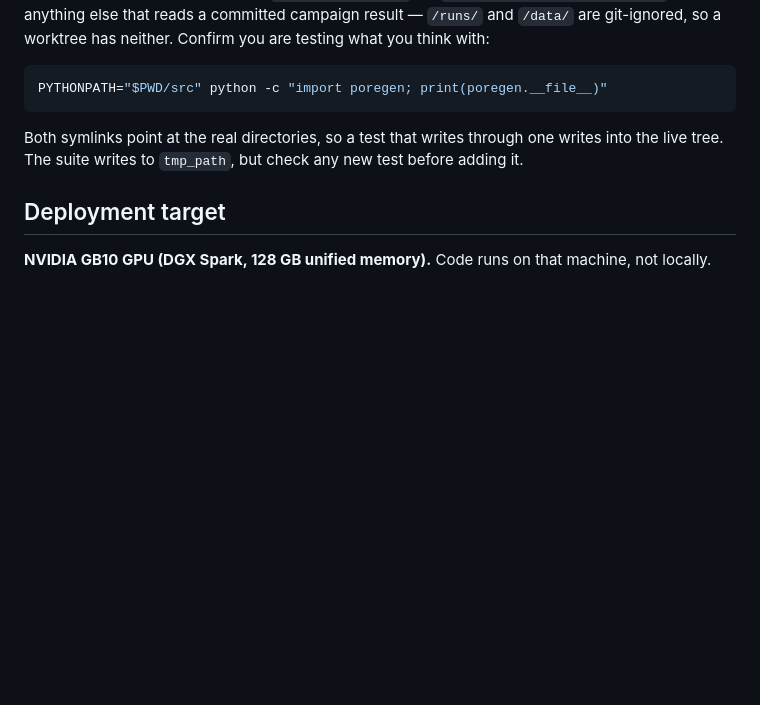
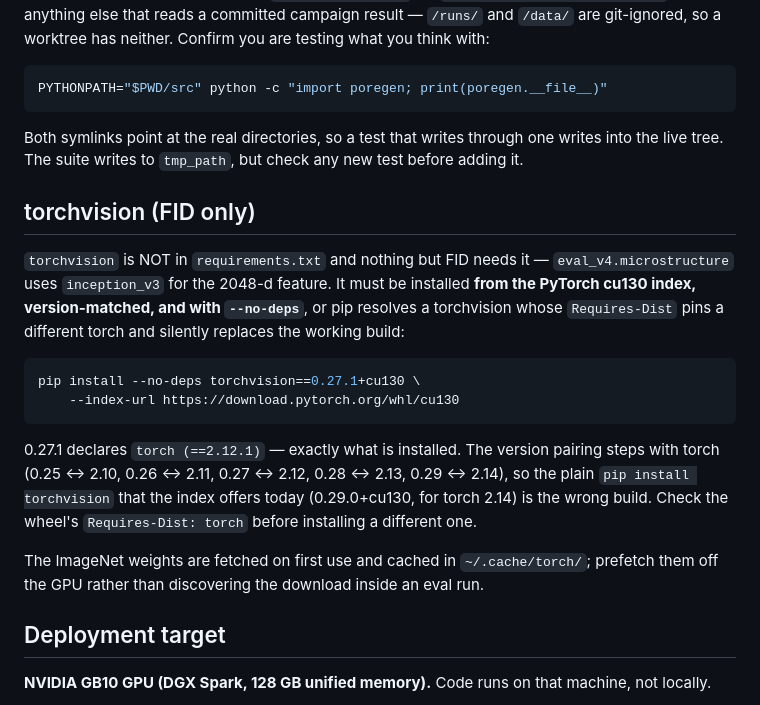
Before and after one commit to jorgecabrejas7/GenAI, a Markdown page: docs/DEVELOPMENT.md, the part around the change. GitHub-like rendering; blank space fills up the shorter version.

Commit message:
docs: record the version-matched torchvision install for FID
torchvision is not in requirements.txt and only FID needs it. Installed
0.27.1+cu130, which declares torch (==2.12.1) — exactly the installed build —
with --no-deps from the cu130 index. The plain 'pip install torchvision' the
index offers today is 0.29.0+cu130, built for torch 2.14; without --no-deps it
would have replaced a working torch. ImageNet weights prefetched off the GPU
and verified to give the 2048-d pool3 feature.

Co-Authored-By: Claude Opus 5 (1M context) <noreply@anthropic.com>
Claude-Session: https://claude.ai/code/session_014P5C5wyeTd2GwZHBkR2wCH

````diff
--- a/docs/DEVELOPMENT.md
+++ b/docs/DEVELOPMENT.md
@@ -81,6 +81,29 @@ Both symlinks point at the real directories, so a test that writes through one
 writes into the live tree. The suite writes to `tmp_path`, but check any new
 test before adding it.
 
+## torchvision (FID only)
+
+`torchvision` is NOT in `requirements.txt` and nothing but FID needs it —
+`eval_v4.microstructure` uses `inception_v3` for the 2048-d feature. It must be
+installed **from the PyTorch cu130 index, version-matched, and with
+`--no-deps`**, or pip resolves a torchvision whose `Requires-Dist` pins a
+different torch and silently replaces the working build:
+
+```bash
+pip install --no-deps torchvision==0.27.1+cu130 \
+    --index-url https://download.pytorch.org/whl/cu130
+```
+
+0.27.1 declares `torch (==2.12.1)` — exactly what is installed. The version
+pairing steps with torch (0.25 <-> 2.10, 0.26 <-> 2.11, 0.27 <-> 2.12,
+0.28 <-> 2.13, 0.29 <-> 2.14), so the plain `pip install torchvision` that the
+index offers today (0.29.0+cu130, for torch 2.14) is the wrong build. Check the
+wheel's `Requires-Dist: torch` before installing a different one.
+
+The ImageNet weights are fetched on first use and cached in `~/.cache/torch/`;
+prefetch them off the GPU rather than discovering the download inside an eval
+run.
+
 ## Deployment target
 
 **NVIDIA GB10 GPU (DGX Spark, 128 GB unified memory).** Code runs on that
````
